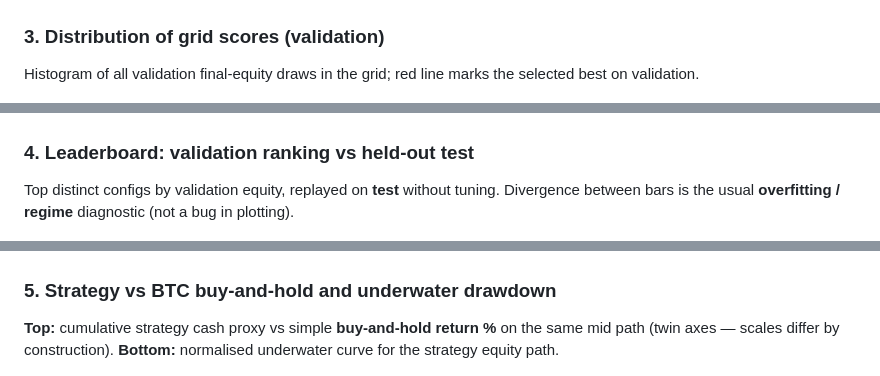
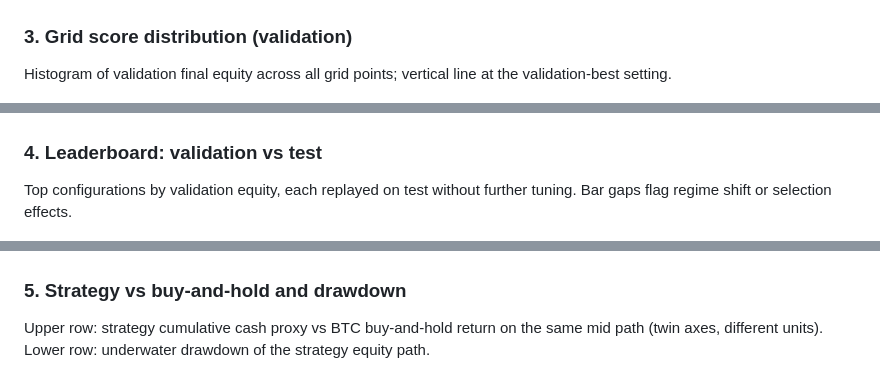
Before and after one commit to patrickacassidyau-lab/metaorder-modelling-gebbie-, a Markdown page: README.md, 3 parts joined by grey strips. Rendered like a GitHub page.

```diff
--- a/README.md
+++ b/README.md
@@ -48,21 +48,21 @@ Who sees what time range: calibration (structure), validation (hyperparameter se
 
 ![Heatmaps p_min x phi_entry](notebooks/fig_heatmap_val_equity.png)
 
-### 3. Distribution of grid scores (validation)
+### 3. Grid score distribution (validation)
 
-Histogram of all validation final-equity draws in the grid; red line marks the selected best on validation.
+Histogram of validation final equity across all grid points; vertical line at the validation-best setting.
 
 ![Grid distributions](notebooks/fig_grid_distributions.png)
 
-### 4. Leaderboard: validation ranking vs held-out test
+### 4. Leaderboard: validation vs test
 
-Top distinct configs by validation equity, replayed on **test** without tuning. Divergence between bars is the usual **overfitting / regime** diagnostic (not a bug in plotting).
+Top configurations by validation equity, each replayed on test without further tuning. Bar gaps flag regime shift or selection effects.
 
 ![Leaderboard validation vs test](notebooks/fig_leaderboard_val_test.png)
 
-### 5. Strategy vs BTC buy-and-hold and underwater drawdown
+### 5. Strategy vs buy-and-hold and drawdown
 
-**Top:** cumulative strategy cash proxy vs simple **buy-and-hold return %** on the same mid path (twin axes — scales differ by construction). **Bottom:** normalised underwater curve for the strategy equity path.
+Upper row: strategy cumulative cash proxy vs BTC buy-and-hold return on the same mid path (twin axes, different units). Lower row: underwater drawdown of the strategy equity path.
 
 ![Equity benchmark and drawdown](notebooks/fig_equity_benchmark_dd.png)
 
```
Also changed, not shown: other parts of README.md (+53 -56 lines).
